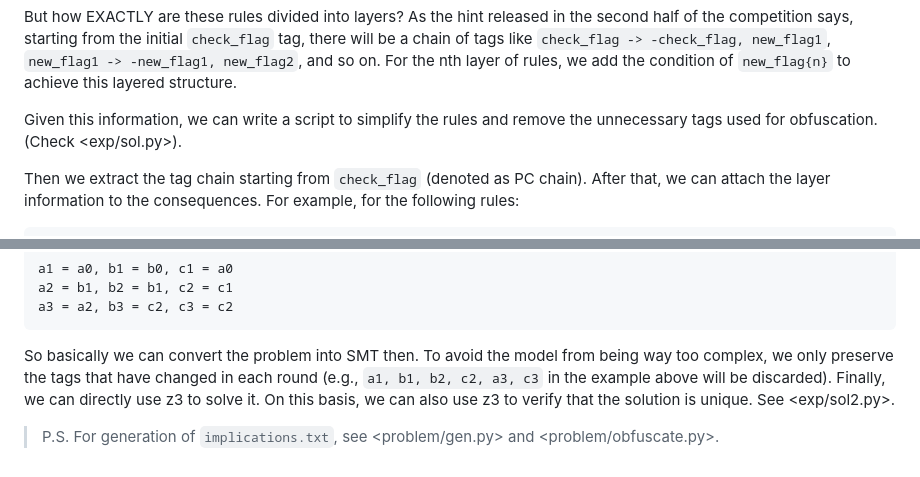
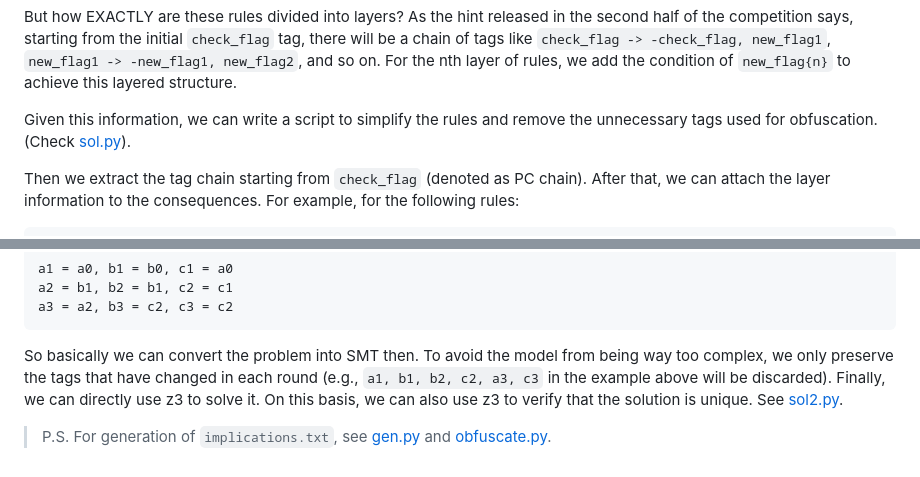
Before and after one commit to tp-ctf/TPCTF2025, a Markdown page: rev-superbooru/README.md, 2 parts joined by grey strips. GitHub-like rendering.

Commit message:
fix(superbooru): writeup link

````diff
--- a/rev-superbooru/README.md
+++ b/rev-superbooru/README.md
@@ -40,7 +40,7 @@ This means that the same rule can be applied at most once, and even if it is app
 
 But how EXACTLY are these rules divided into layers? As the hint released in the second half of the competition says, starting from the initial `check_flag` tag, there will be a chain of tags like `check_flag -> -check_flag, new_flag1`, `new_flag1 -> -new_flag1, new_flag2`, and so on. For the nth layer of rules, we add the condition of `new_flag{n}` to achieve this layered structure.
 
-Given this information, we can write a script to simplify the rules and remove the unnecessary tags used for obfuscation. (Check <exp/sol.py>).
+Given this information, we can write a script to simplify the rules and remove the unnecessary tags used for obfuscation. (Check [sol.py](exp/sol.py)).
 
 Then we extract the tag chain starting from `check_flag` (denoted as PC chain). After that, we can attach the layer information to the consequences. For example, for the following rules:
 
@@ -66,6 +66,6 @@ a2 = b1, b2 = b1, c2 = c1
 a3 = a2, b3 = c2, c3 = c2
 ```
 
-So basically we can convert the problem into SMT then. To avoid the model from being way too complex, we only preserve the tags that have changed in each round (e.g., `a1, b1, b2, c2, a3, c3` in the example above will be discarded). Finally, we can directly use z3 to solve it. On this basis, we can also use z3 to verify that the solution is unique. See <exp/sol2.py>.
+So basically we can convert the problem into SMT then. To avoid the model from being way too complex, we only preserve the tags that have changed in each round (e.g., `a1, b1, b2, c2, a3, c3` in the example above will be discarded). Finally, we can directly use z3 to solve it. On this basis, we can also use z3 to verify that the solution is unique. See [sol2.py](exp/sol2.py).
 
-> P.S. For generation of `implications.txt`, see <problem/gen.py> and <problem/obfuscate.py>.
+> P.S. For generation of `implications.txt`, see [gen.py](problem/gen.py) and [obfuscate.py](problem/obfuscate.py).
````
